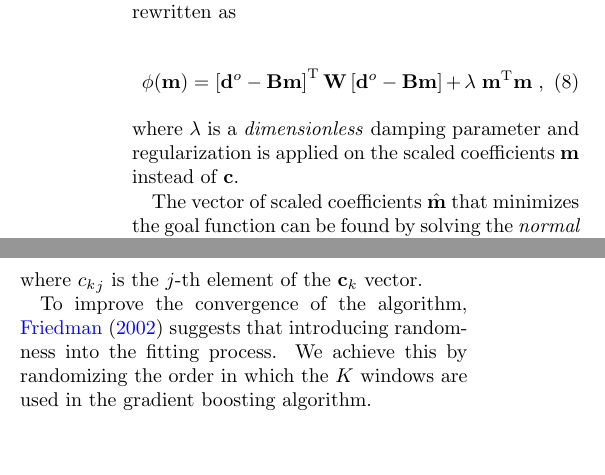
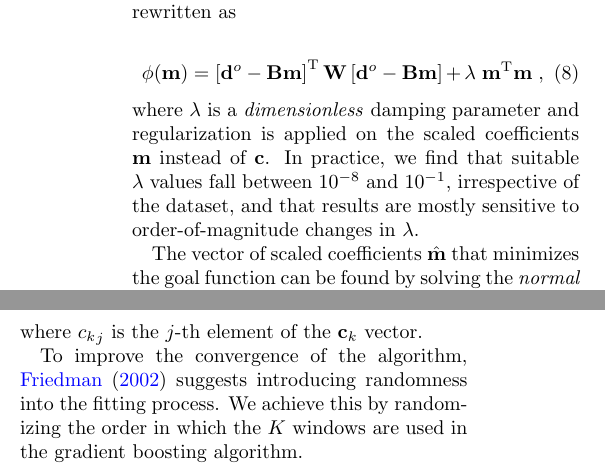
Before and after one commit to compgeolab/eql-gradient-boosted, a LaTeX paper (manuscript/manuscript.tex): two parts of the columns of page 4 of 19, joined at a grey line, cut so that both start at the same text, the shorter picture padded with empty space. Compiled offline with pdfLaTeX; a missing bibliography style is replaced by a similar one.

Commit message:
Explain how scaling limits the range of damping
Specify that in practice we find it's constrained to some values.

```diff
--- a/manuscript/manuscript.tex
+++ b/manuscript/manuscript.tex
@@ -372,6 +372,9 @@ rewritten as
 \noindent where $\lambda$ is a \emph{dimensionless} damping parameter and
 regularization is applied on the scaled coefficients $\mathbf{m}$ instead of
 $\mathbf{c}$.
+In practice, we find that suitable $\lambda$ values fall between $10^{-8}$ and
+$10^{-1}$, irrespective of the dataset, and that results are mostly sensitive
+to order-of-magnitude changes in $\lambda$.
 
 The vector of scaled coefficients $\hat{\mathbf{m}}$ that minimizes the goal
 function can be found by solving the \emph{normal equation system}
@@ -517,7 +520,7 @@ model on any point through the summation
 
 \noindent where ${c_k}_j$ is the $j$-th element of the $\mathbf{c}_k$ vector.
 
-To improve the convergence of the algorithm, \citet{friedman2002} suggests that
+To improve the convergence of the algorithm, \citet{friedman2002} suggests
 introducing randomness into the fitting process. We achieve this by randomizing
 the order in which the $K$ windows are used in the gradient boosting algorithm.
 
```
